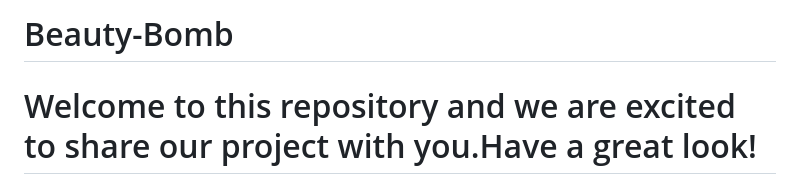
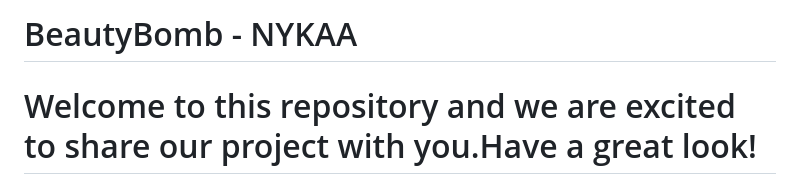
Before and after one commit to BmDevelopers001/BeautyBomb-NYKAA, a Markdown page: README.md, the part around the change. Drawn GitHub-style.

Commit message:
Updated Documentation

```diff
--- a/README.md
+++ b/README.md
@@ -1,4 +1,4 @@
-# Beauty-Bomb
+# BeautyBomb - NYKAA
 <H1>Welcome to this repository and we are excited to share our project with you.Have a great look! </H1>
 ---
 
```
